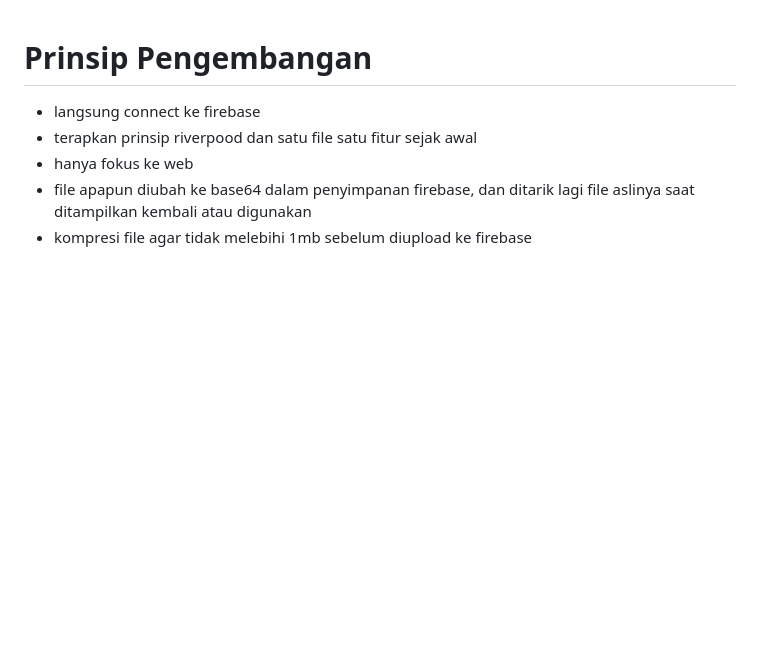
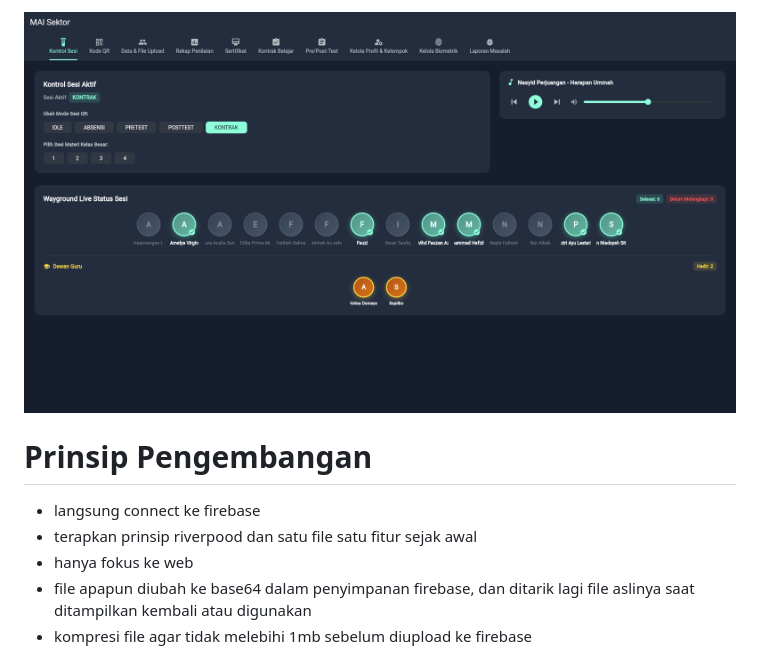
Before and after one commit to krasyid822/mai_sektor, a Markdown page: README.md, the part around the change. GitHub-like rendering; blank space fills up the shorter version.

```diff
--- a/README.md
+++ b/README.md
@@ -1,3 +1,5 @@
+![Screenshoot Halaman](./assets/demo/img_aa74fe46.png)
+
 # Prinsip Pengembangan
  - langsung connect ke firebase
  - terapkan prinsip riverpood dan satu file satu fitur sejak awal
```
